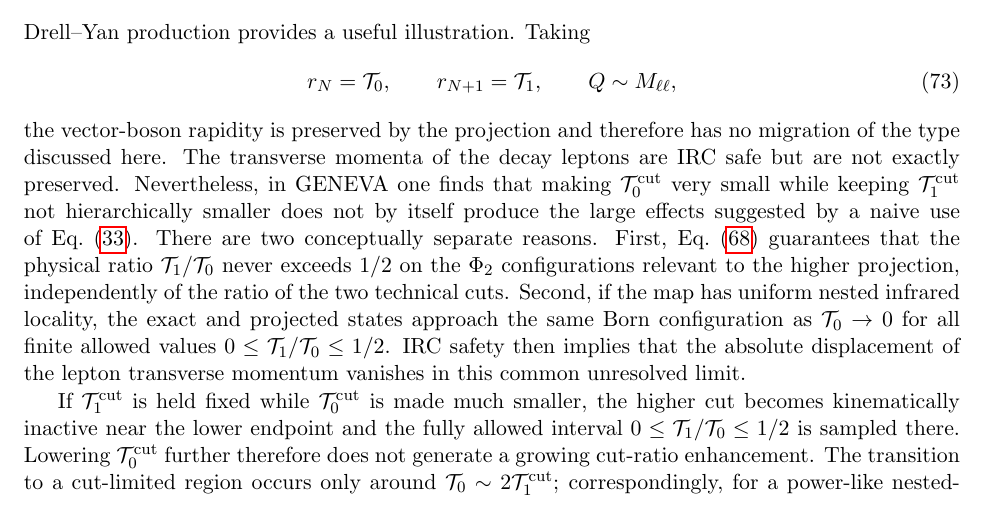
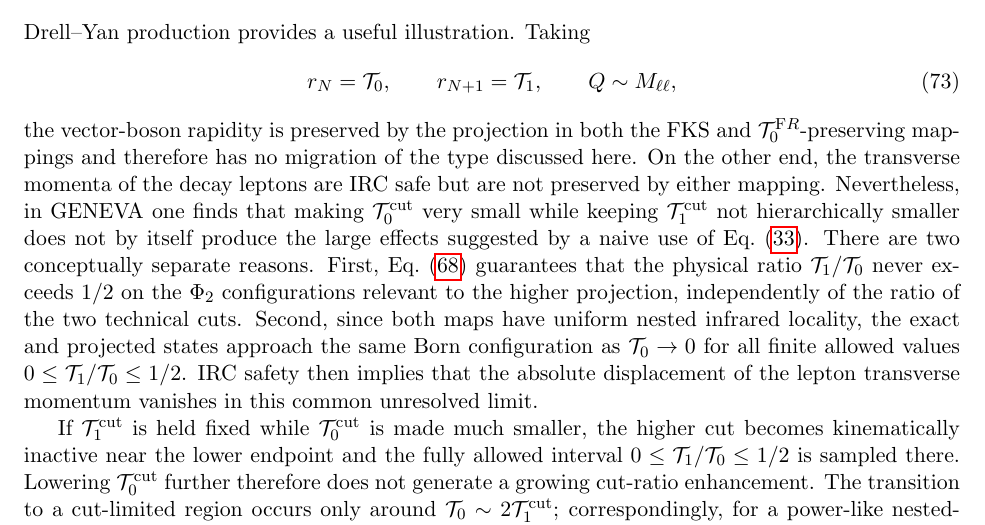
Before and after one commit to alioli/Geneva-Event-Definition, a LaTeX document (main.tex): part of page 14 of 24, cut so that both start at the same text. Compiled offline with pdfLaTeX.

Commit message:
Sync changes from Overleaf

```diff
--- a/main.tex
+++ b/main.tex
@@ -1149,14 +1149,14 @@ Drell--Yan production provides a useful illustration. Taking
 Q\sim M_{\ell\ell},
 \label{eq:dy-resolution-identification}
 \end{equation}
-the vector-boson rapidity is preserved by the projection and therefore has no migration of the type discussed
-here. The transverse momenta of the decay leptons are IRC safe but are not exactly preserved. Nevertheless,
+the vector-boson rapidity is preserved by the projection in both the FKS and $\mathcal T_0^{\mathrm FR}$-preserving mappings and therefore has no migration of the type discussed
+here. On the other end, the transverse momenta of the decay leptons are IRC safe but are not preserved by either mapping. Nevertheless,
 in GENEVA one finds that making \(\mathcal T_0^{\cut}\) very small while keeping
 \(\mathcal T_1^{\cut}\) not hierarchically smaller does not by itself produce the large effects suggested by
 a naive use of Eq.~\eqref{eq:integrated-ratio-scaling}. There are two conceptually separate reasons. First,
 Eq.~\eqref{eq:dy-t1-t0-bound} guarantees that the physical ratio \(\mathcal T_1/\mathcal T_0\) never exceeds
 \(1/2\) on the \(\Ph_2\) configurations relevant to the higher projection, independently of the ratio of the
-two technical cuts. Second, if the map has uniform nested infrared locality, the exact and projected states
+two technical cuts. Second, since both maps have uniform nested infrared locality, the exact and projected states
 approach the same Born configuration as \(\mathcal T_0\to0\) for all finite allowed values
 \(0\le\mathcal T_1/\mathcal T_0\le1/2\). IRC safety then implies that the absolute displacement of the lepton
 transverse momentum vanishes in this common unresolved limit.
```
Also changed, not shown: 1 other file.
